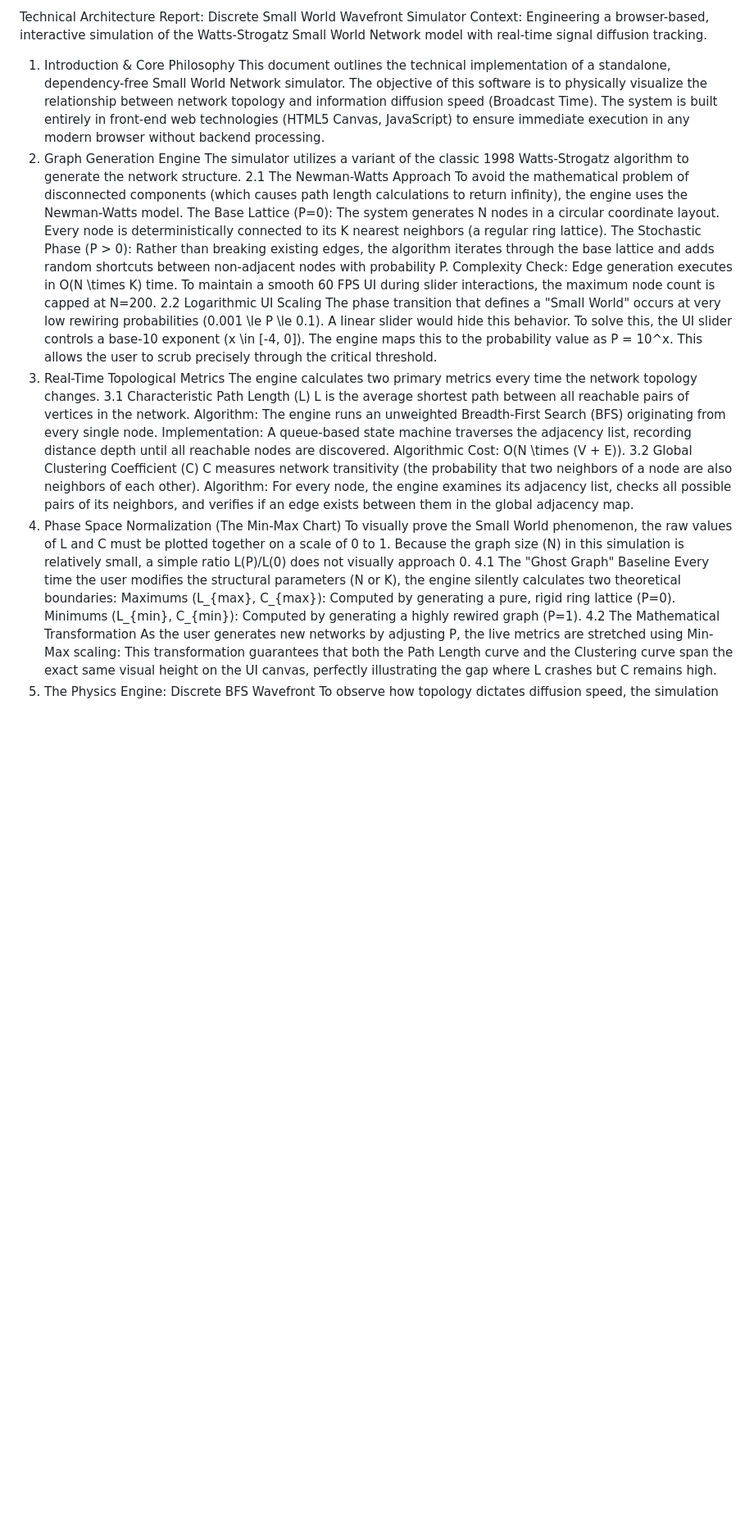
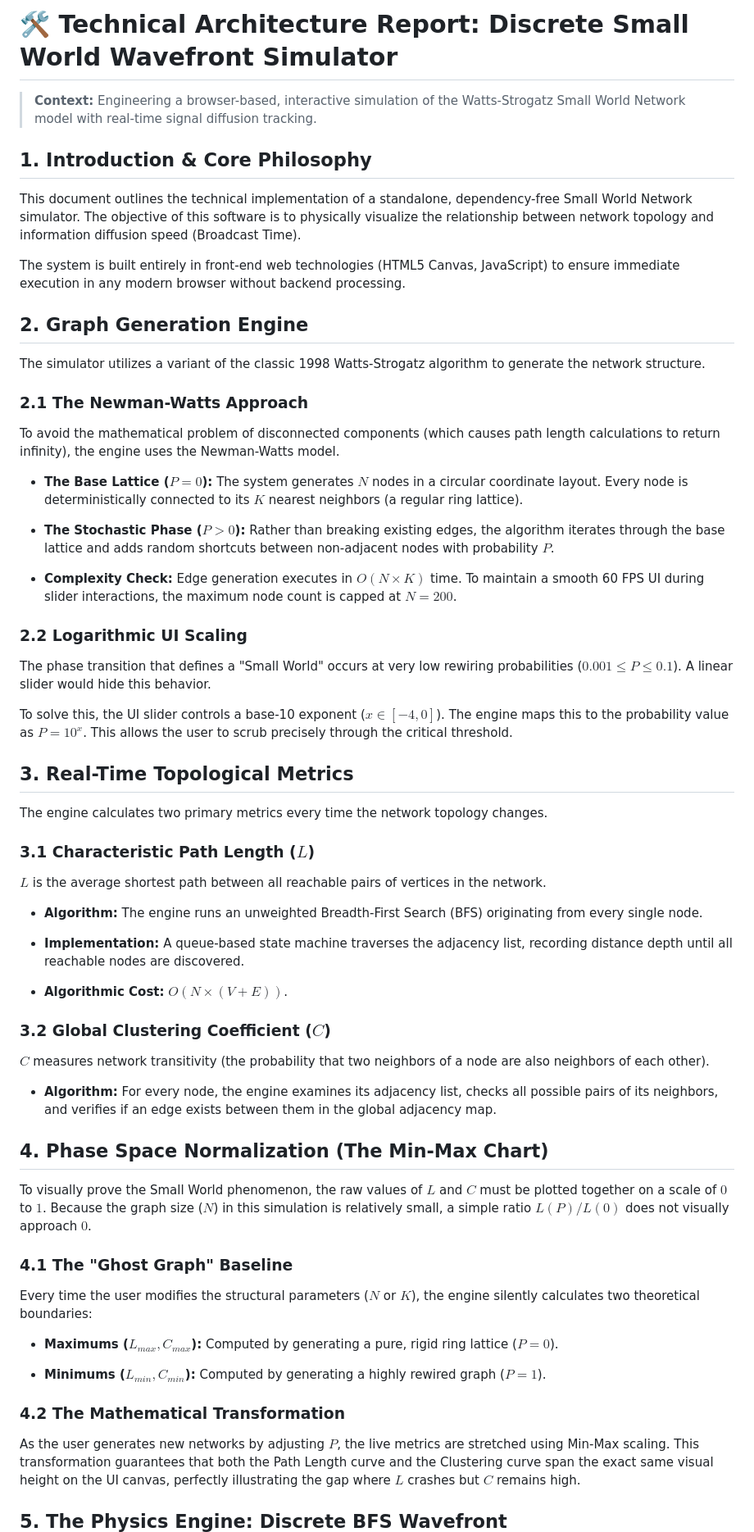
Before and after one commit to KengJaemthaworn/myPage, a Markdown page: sim/sim_sw/technicalRep.md, the part around one of its changes. Shown at 82% size. Rendered like a GitHub page; blank space fills up the shorter version.

Commit message:
Revise technical report formatting and content
Updated the technical architecture report to include improved formatting and additional sections on the simulation's mechanics and metrics.

```diff
--- a/sim/sim_sw/technicalRep.md
+++ b/sim/sim_sw/technicalRep.md
@@ -1,35 +1,69 @@
-Technical Architecture Report: Discrete Small World Wavefront Simulator
-Context: Engineering a browser-based, interactive simulation of the Watts-Strogatz Small World Network model with real-time signal diffusion tracking.
-1. Introduction & Core Philosophy
+# 🛠️ Technical Architecture Report: Discrete Small World Wavefront Simulator
+
+> **Context:** Engineering a browser-based, interactive simulation of the Watts-Strogatz Small World Network model with real-time signal diffusion tracking.
+
+## 1. Introduction & Core Philosophy
+
 This document outlines the technical implementation of a standalone, dependency-free Small World Network simulator. The objective of this software is to physically visualize the relationship between network topology and information diffusion speed (Broadcast Time).
+
 The system is built entirely in front-end web technologies (HTML5 Canvas, JavaScript) to ensure immediate execution in any modern browser without backend processing.
-2. Graph Generation Engine
+
+## 2. Graph Generation Engine
+
 The simulator utilizes a variant of the classic 1998 Watts-Strogatz algorithm to generate the network structure.
-2.1 The Newman-Watts Approach
+
+### 2.1 The Newman-Watts Approach
+
 To avoid the mathematical problem of disconnected components (which causes path length calculations to return infinity), the engine uses the Newman-Watts model.
-The Base Lattice (P=0): The system generates N nodes in a circular coordinate layout. Every node is deterministically connected to its K nearest neighbors (a regular ring lattice).
-The Stochastic Phase (P > 0): Rather than breaking existing edges, the algorithm iterates through the base lattice and adds random shortcuts between non-adjacent nodes with probability P.
-Complexity Check: Edge generation executes in O(N \times K) time. To maintain a smooth 60 FPS UI during slider interactions, the maximum node count is capped at N=200.
-2.2 Logarithmic UI Scaling
-The phase transition that defines a "Small World" occurs at very low rewiring probabilities (0.001 \le P \le 0.1). A linear slider would hide this behavior. To solve this, the UI slider controls a base-10 exponent (x \in [-4, 0]). The engine maps this to the probability value as P = 10^x. This allows the user to scrub precisely through the critical threshold.
-3. Real-Time Topological Metrics
+
+* **The Base Lattice (**$P=0$**):** The system generates $N$ nodes in a circular coordinate layout. Every node is deterministically connected to its $K$ nearest neighbors (a regular ring lattice).
+
+* **The Stochastic Phase (**$P > 0$**):** Rather than breaking existing edges, the algorithm iterates through the base lattice and adds random shortcuts between non-adjacent nodes with probability $P$.
+
+* **Complexity Check:** Edge generation executes in $O(N \times K)$ time. To maintain a smooth 60 FPS UI during slider interactions, the maximum node count is capped at $N=200$.
+
+### 2.2 Logarithmic UI Scaling
+
+The phase transition that defines a "Small World" occurs at very low rewiring probabilities ($0.001 \le P \le 0.1$). A linear slider would hide this behavior.
+
+To solve this, the UI slider controls a base-10 exponent ($x \in [-4, 0]$). The engine maps this to the probability value as $P = 10^x$. This allows the user to scrub precisely through the critical threshold.
+
+## 3. Real-Time Topological Metrics
+
 The engine calculates two primary metrics every time the network topology changes.
-3.1 Characteristic Path Length (L)
-L is the average shortest path between all reachable pairs of vertices in the network.
-Algorithm: The engine runs an unweighted Breadth-First Search (BFS) originating from every single node.
-Implementation: A queue-based state machine traverses the adjacency list, recording distance depth until all reachable nodes are discovered.
-Algorithmic Cost: O(N \times (V + E)).
-3.2 Global Clustering Coefficient (C)
-C measures network transitivity (the probability that two neighbors of a node are also neighbors of each other).
-Algorithm: For every node, the engine examines its adjacency list, checks all possible pairs of its neighbors, and verifies if an edge exists between them in the global adjacency map.
-4. Phase Space Normalization (The Min-Max Chart)
-To visually prove the Small World phenomenon, the raw values of L and C must be plotted together on a scale of 0 to 1. Because the graph size (N) in this simulation is relatively small, a simple ratio L(P)/L(0) does not visually approach 0.
-4.1 The "Ghost Graph" Baseline
-Every time the user modifies the structural parameters (N or K), the engine silently calculates two theoretical boundaries:
-Maximums (L_{max}, C_{max}): Computed by generating a pure, rigid ring lattice (P=0).
-Minimums (L_{min}, C_{min}): Computed by generating a highly rewired graph (P=1).
-4.2 The Mathematical Transformation
-As the user generates new networks by adjusting P, the live metrics are stretched using Min-Max scaling:
-This transformation guarantees that both the Path Length curve and the Clustering curve span the exact same visual height on the UI canvas, perfectly illustrating the gap where L crashes but C remains high.
-5. The Physics Engine: Discrete BFS Wavefront
+
+### 3.1 Characteristic Path Length ($L$)
+
+$L$ is the average shortest path between all reachable pairs of vertices in the network.
+
+* **Algorithm:** The engine runs an unweighted Breadth-First Search (BFS) originating from every single node.
+
+* **Implementation:** A queue-based state machine traverses the adjacency list, recording distance depth until all reachable nodes are discovered.
+
+* **Algorithmic Cost:** $O(N \times (V + E))$.
+
+### 3.2 Global Clustering Coefficient ($C$)
+
+$C$ measures network transitivity (the probability that two neighbors of a node are also neighbors of each other).
+
+* **Algorithm:** For every node, the engine examines its adjacency list, checks all possible pairs of its neighbors, and verifies if an edge exists between them in the global adjacency map.
+
+## 4. Phase Space Normalization (The Min-Max Chart)
+
+To visually prove the Small World phenomenon, the raw values of $L$ and $C$ must be plotted together on a scale of $0$ to $1$. Because the graph size ($N$) in this simulation is relatively small, a simple ratio $L(P)/L(0)$ does not visually approach $0$.
+
+### 4.1 The "Ghost Graph" Baseline
+
+Every time the user modifies the structural parameters ($N$ or $K$), the engine silently calculates two theoretical boundaries:
+
+* **Maximums (**$L_{max}, C_{max}$**):** Computed by generating a pure, rigid ring lattice ($P=0$).
+
+* **Minimums (**$L_{min}, C_{min}$**):** Computed by generating a highly rewired graph ($P=1$).
+
+### 4.2 The Mathematical Transformation
+
+As the user generates new networks by adjusting $P$, the live metrics are stretched using Min-Max scaling. This transformation guarantees that both the Path Length curve and the Clustering curve span the exact same visual height on the UI canvas, perfectly illustrating the gap where $L$ crashes but $C$ remains high.
+
+## 5. The Physics Engine: Discrete BFS Wavefront
+
 To observe how topology dictates diffusion speed, the simulation injects a "Signal" and tracks the steps required to reach 100% network coverage.
```
Also changed, not shown: other parts of sim/sim_sw/technicalRep.md (+17 -8 lines).
